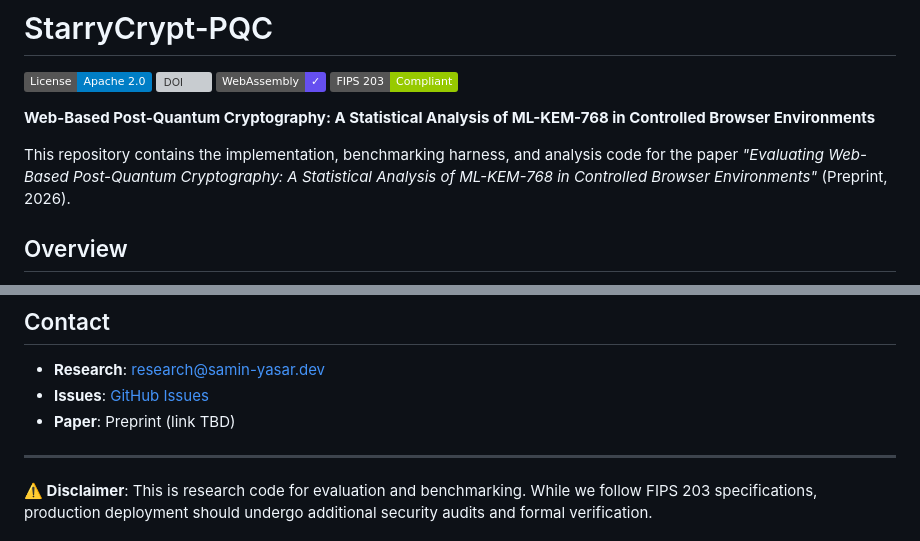
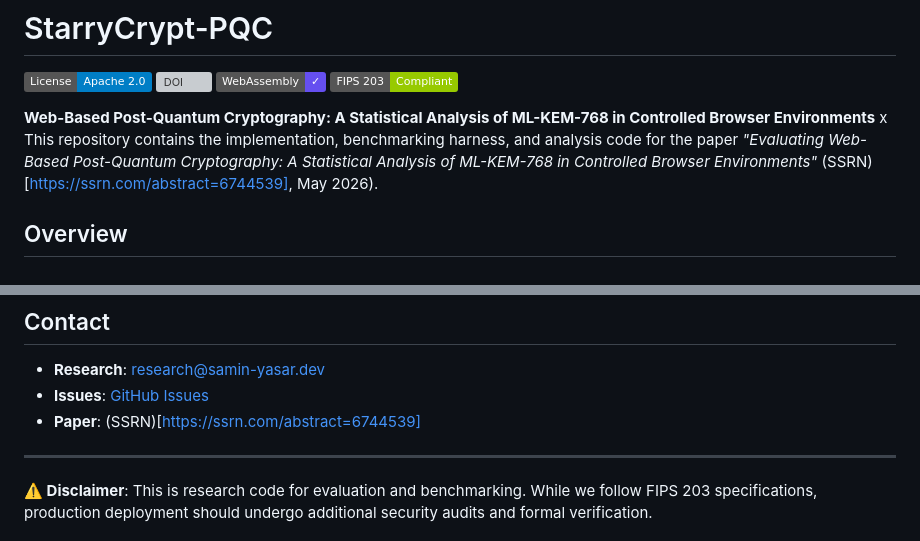
Before and after one commit to Samin-yasar/Starrycrypt-PQC-Research, a Markdown page: README.md, 2 parts joined by grey strips. Drawn GitHub-style; badges without logos; grey boxes are pictures that could not be loaded.

Commit message:
Revise paper citation in README.md
Updated paper reference in README to SSRN link.

```diff
--- a/README.md
+++ b/README.md
@@ -7,8 +7,8 @@
 [![FIPS 203](https://img.shields.io/badge/FIPS%20203-Compliant-green)](https://csrc.nist.gov/projects/post-quantum-cryptography)
 
 **Web-Based Post-Quantum Cryptography: A Statistical Analysis of ML-KEM-768 in Controlled Browser Environments**
-
-This repository contains the implementation, benchmarking harness, and analysis code for the paper *"Evaluating Web-Based Post-Quantum Cryptography: A Statistical Analysis of ML-KEM-768 in Controlled Browser Environments"* (Preprint, 2026).
+x
+This repository contains the implementation, benchmarking harness, and analysis code for the paper *"Evaluating Web-Based Post-Quantum Cryptography: A Statistical Analysis of ML-KEM-768 in Controlled Browser Environments"* (SSRN)[https://ssrn.com/abstract=6744539], May 2026).
 
 ## Overview
 
@@ -346,7 +346,7 @@ Apache License 2.0 - see [LICENSE](LICENSE) file.
 
 - **Research**: research@samin-yasar.dev
 - **Issues**: [GitHub Issues](https://github.com/Samin-yasar/starrycrypt-pqc/issues)
-- **Paper**: Preprint (link TBD)
+- **Paper**: (SSRN)[https://ssrn.com/abstract=6744539]
 
 ---
 
```
